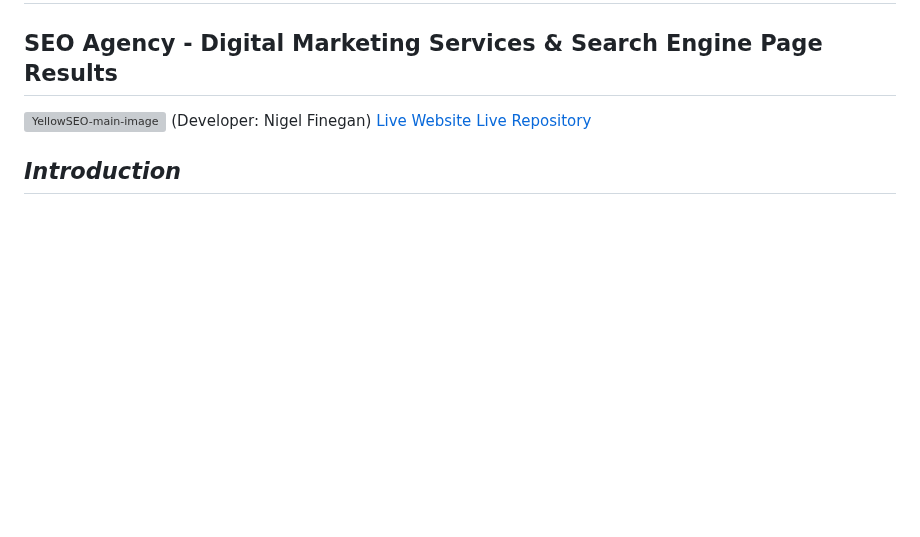
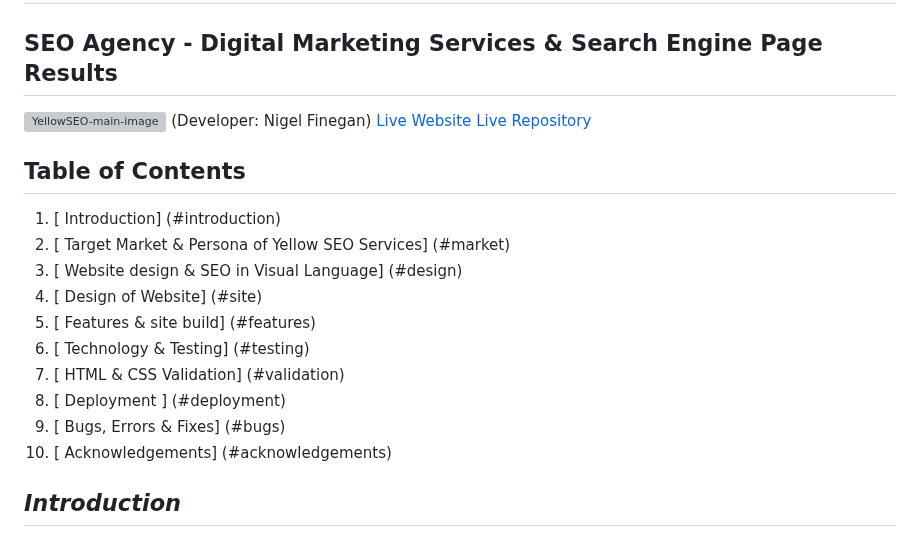
Before and after one commit to NigelFinegan5p/project-1, a Markdown page: README.md, the part around one of its changes. Drawn GitHub-style; blank space fills up the shorter version; grey boxes are pictures that could not be loaded.

```diff
--- a/README.md
+++ b/README.md
@@ -7,4 +7,15 @@
 [Live Website](https://nigelfinegan5p.github.io/project-1/index.html)
 [Live Repository](https://github.com/NigelFinegan5p?tab=repositories)
 
+## Table of Contents
+1. [ Introduction] (#introduction)
+2. [ Target Market & Persona of Yellow SEO Services] (#market)
+3. [ Website design & SEO in Visual Language] (#design)
+4. [ Design of Website] (#site)
+5. [ Features & site build] (#features)
+6. [ Technology & Testing] (#testing)
+7. [ HTML & CSS Validation] (#validation)
+8. [ Deployment ] (#deployment)
+9. [ Bugs, Errors & Fixes] (#bugs)
+10. [ Acknowledgements] (#acknowledgements)
 
```
Also changed, not shown: other parts of README.md (+9 -9 lines).
